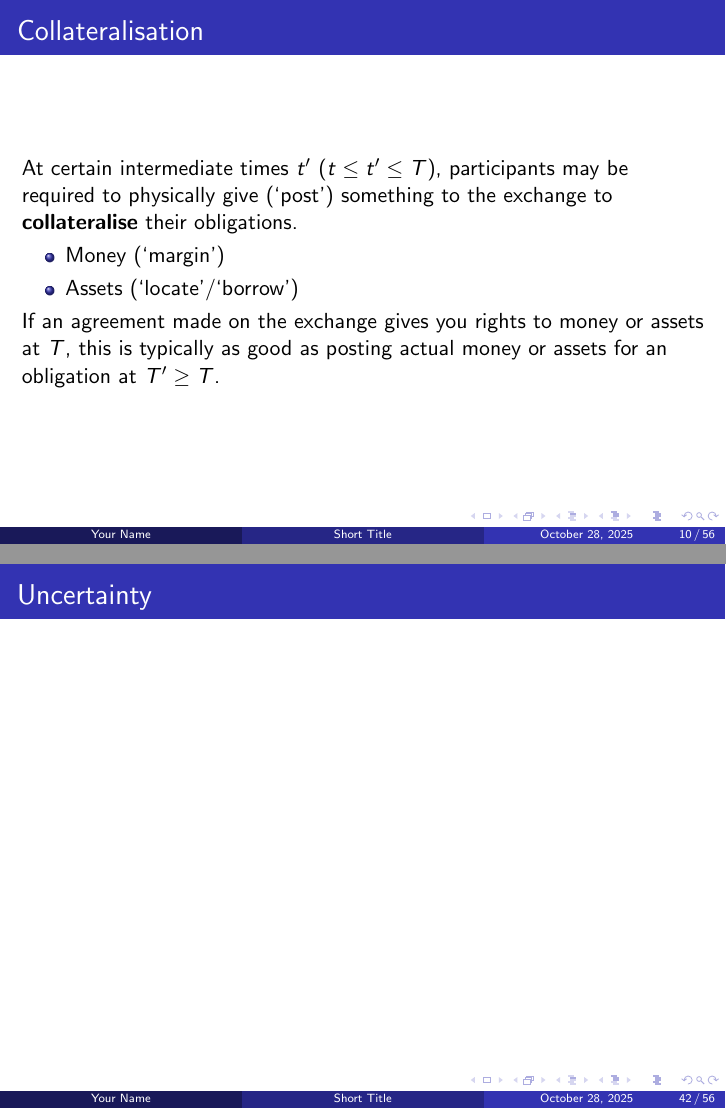
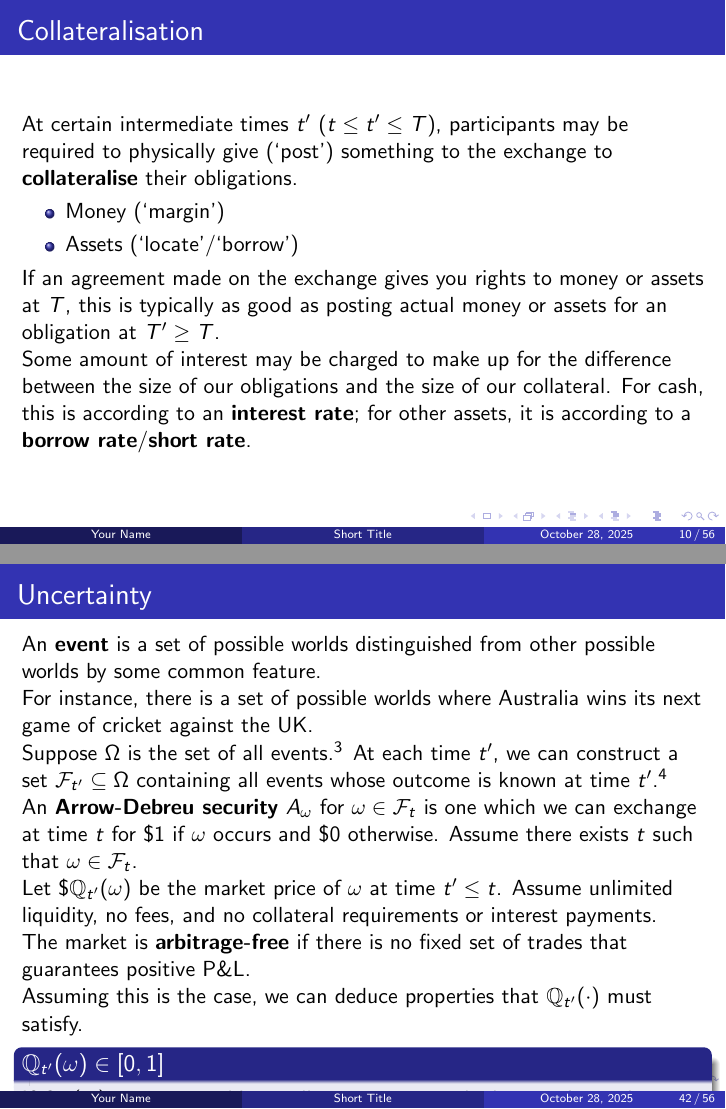
Before and after one commit to odenpetersen/factor-models-presentation, LaTeX slides (src/presentation.tex): pages 12 and 89 of 104, joined at a grey line. Compiled offline with pdfLaTeX.

Commit message:
dutch book arguments

```diff
--- a/src/presentation.tex
+++ b/src/presentation.tex
@@ -150,7 +150,8 @@
 		\item Assets (`locate'/`borrow') %"Borrow" is only if you don't own the thing
 	\end{itemize}
 	If an agreement made on the exchange gives you rights to money or assets at $T$, this is typically as good as posting actual money or assets for an obligation at $T'\geq T$.
-	%Interest rates, borrow rates etc
+
+	Some amount of interest may be charged to make up for the difference between the size of our obligations and the size of our collateral. For cash, this is according to an \textbf{interest rate}; for other assets, it is according to a \textbf{borrow rate}/\textbf{short rate}.
 \end{frame}
 
 \begin{frame}{Summary}
@@ -643,6 +643,35 @@
 
 \section{Portfolio Management}
 \begin{frame}{Uncertainty}
+	An \textbf{event} is a set of possible worlds distinguished from other possible worlds by some common feature.
+
+	For instance, there is a set of possible worlds where Australia wins its next game of cricket against the UK.
+
+	Suppose $\Omega$ is the set of all events.\footnote{We require that $\Omega$ be a $\sigma$-algebra.} At each time $t'$, we can construct a set $\mathcal{F}_{t'}\subseteq \Omega$ containing all events whose outcome is known at time $t'$.\footnote{$\mathcal{F}_t$ is a filtration, i.e. a nondecreasing $\sigma$-algebra}
+
+	An \textbf{Arrow-Debreu security} $A_\omega$ for $\omega\in \mathcal{F}_t$ is one which we can exchange at time $t$ for $\$1$ if $\omega$ occurs and $\$0$ otherwise. Assume there exists $t$ such that $\omega\in\mathcal{F}_t$.
+
+	Let $\$\mathbb{Q}_{t'}(\omega)$ be the market price of $\omega$ at time $t'\leq t$. Assume unlimited liquidity, no fees, and no collateral requirements or interest payments.
+
+	The market is \textbf{arbitrage-free} if there is no fixed set of trades that guarantees positive P\&L.
+
+	Assuming this is the case, we can deduce properties that $\mathbb{Q}_{t'}(\cdot)$ must satisfy.
+
+	\begin{block}{$\mathbb{Q}_{t'}(\omega) \in [0,1]$}
+		If $\mathbb{Q}_{t'}(w)<0$, we would actually receive money by buying $A_\omega$, and we can sell it at $t$ for at least $\$0$. This would guarantee positive P\&L.
+
+		If $\mathbb{Q}_{t'}(w)>1$, we could short $A_\omega$, and buy it back at $t$ for at most $\$1$. This would guarantee positive P\&L.
+	\end{block}
+
+	If $\omega_1$ and $\omega_2$ are disjoint sets, we say they are \textbf{mutually exclusive events}.
+	\begin{block}{$\mathbb{Q}_{t'}(\omega_1) + \mathbb{Q}_{t'}(\omega_2) = \mathbb{Q}_{t'}(\omega_1 \cup \omega_2)$}
+		If the LHS exceeds the RHS, we buy $A_{\omega_1},A_{\omega_2}$ and short $A_{\omega_1\cup\omega_2}$; otherwise, we do the reverse.
+	\end{block}
+
+	In an arbitrage-free market, $\mathbb{Q}_{t'}(\cdot)$ obeys the Kolmogorov axioms, and is therefore a \textbf{probability measure} on $\mathcal{F}_t$.%Kolmogorov (1950)
+
+	If $\mathbb{Q}_{t'}(\omega_1)+\mathbb{Q}(\omega_2)$ exceeds $\mathbb{Q}_{t'}$
+
 	%Dutch books & FTAP & Q vs P quant.
 		%Polymarket example
 		%Dutch books bayes rule?
```
Also changed, not shown: src/presentation.pdf, src/presentation.tex (3 more changed lines).
